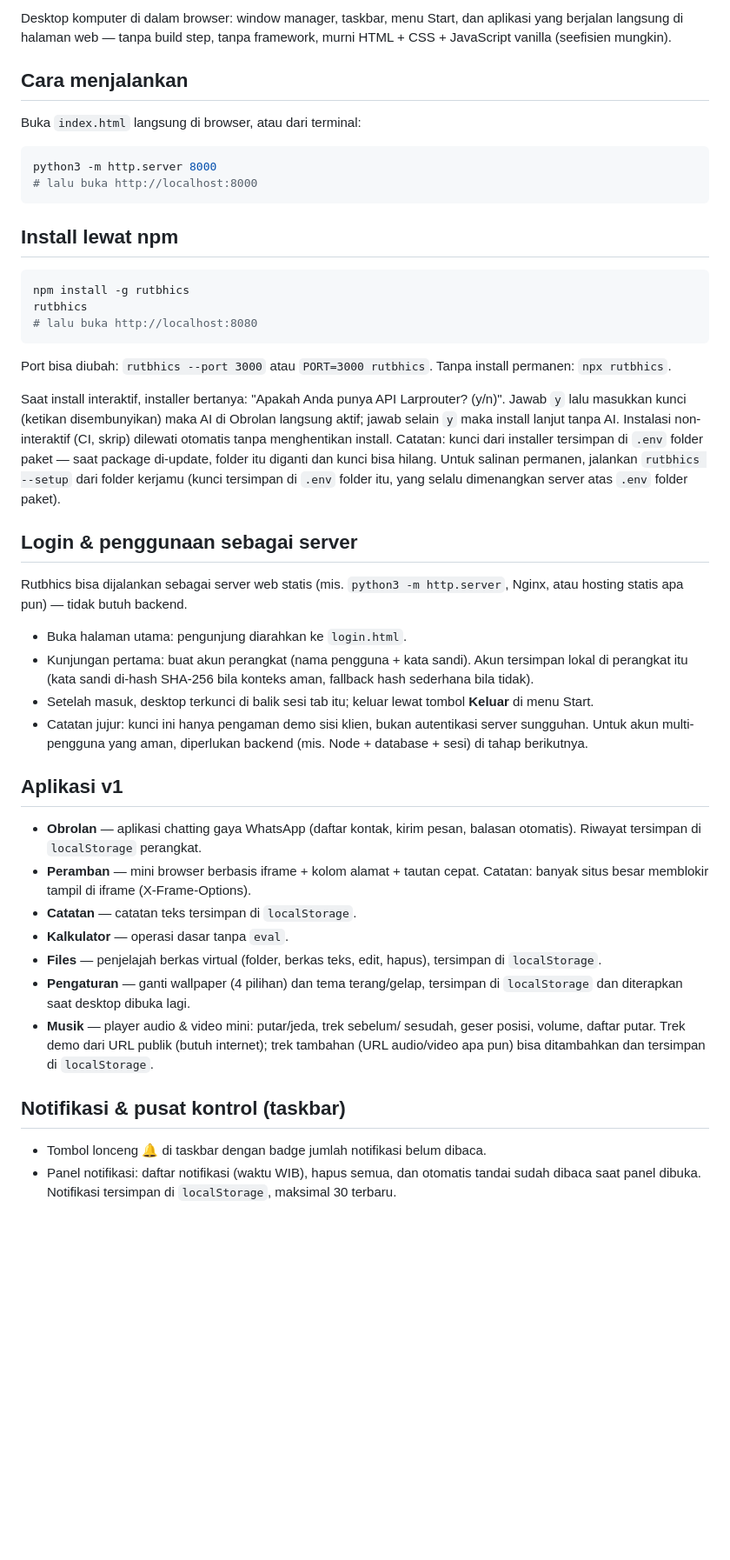
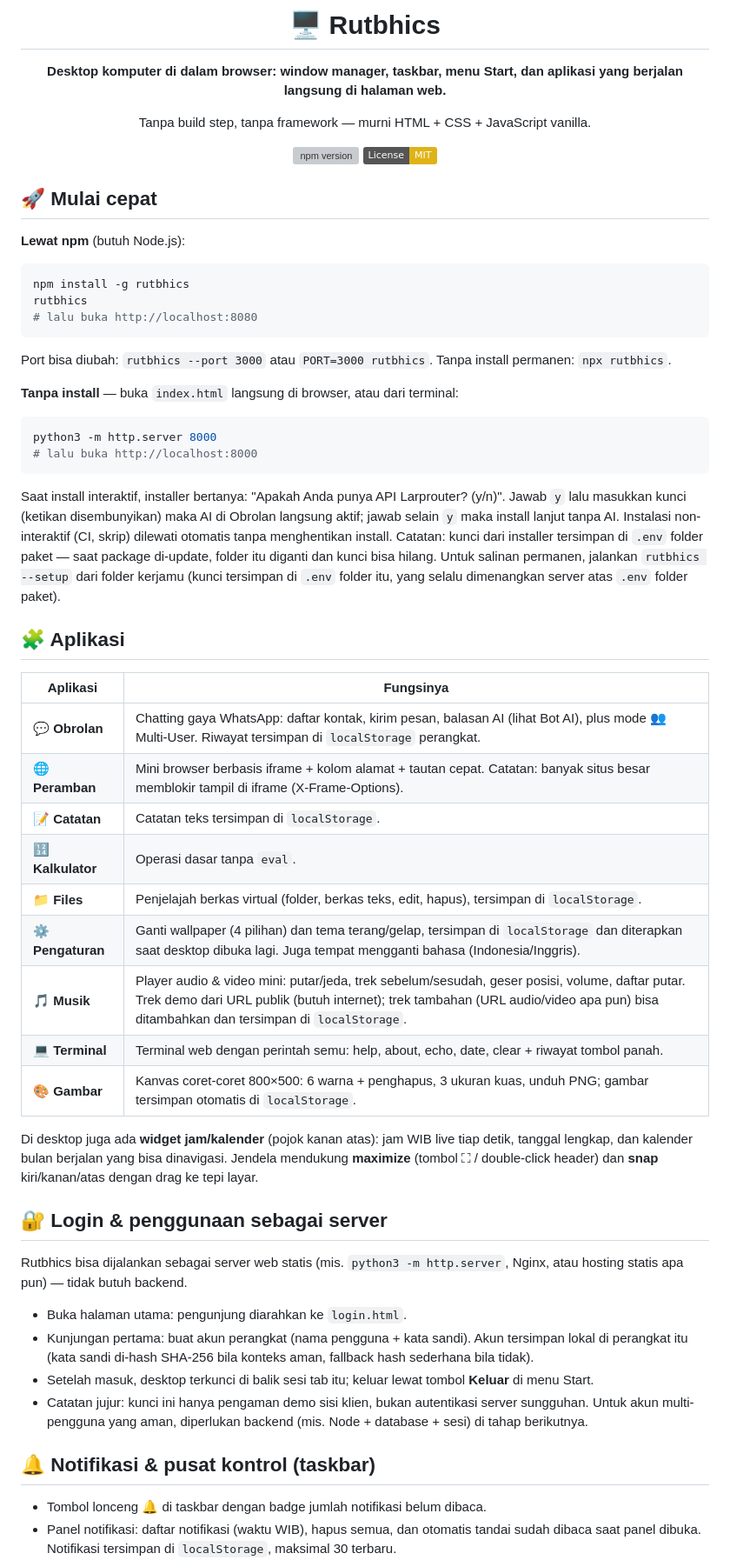
Before and after one commit to SeventID/Rutbhics, a Markdown page: README.md, the part around one of its changes. Shown at 87% size. GitHub-like rendering; badges without logos; blank space fills up the shorter version; grey boxes are pictures that could not be loaded.

Commit message:
Percantik README + hapus roadmap

````diff
--- a/README.md
+++ b/README.md
@@ -2,18 +2,18 @@
 
-Desktop komputer di dalam browser: window manager, taskbar, menu Start, dan
-aplikasi yang berjalan langsung di halaman web — tanpa build step, tanpa
-framework, murni HTML + CSS + JavaScript vanilla (seefisien mungkin).
+# 🖥️ Rutbhics
 
-## Cara menjalankan
+**Desktop komputer di dalam browser: window manager, taskbar, menu Start, dan aplikasi yang berjalan langsung di halaman web.**
 
-Buka `index.html` langsung di browser, atau dari terminal:
+Tanpa build step, tanpa framework — murni HTML + CSS + JavaScript vanilla.
 
-```bash
-python3 -m http.server 8000
-# lalu buka http://localhost:8000
-```
+[![npm version](https://img.shields.io/npm/v/rutbhics)](https://www.npmjs.com/package/rutbhics)
+[![License: MIT](https://img.shields.io/badge/License-MIT-yellow.svg)](LICENSE)
 
-## Install lewat npm
+</div>
+
+## 🚀 Mulai cepat
+
+**Lewat npm** (butuh Node.js):
 
 ```bash
 npm install -g rutbhics
@@ -23,6 +23,13 @@ rutbhics
 
 Port bisa diubah: `rutbhics --port 3000` atau `PORT=3000 rutbhics`.
 Tanpa install permanen: `npx rutbhics`.
+
+**Tanpa install** — buka `index.html` langsung di browser, atau dari terminal:
+
+```bash
+python3 -m http.server 8000
+# lalu buka http://localhost:8000
+```
 
 Saat install interaktif, installer bertanya: "Apakah Anda punya API
 Larprouter? (y/n)". Jawab `y` lalu masukkan kunci (ketikan disembunyikan)
@@ -34,7 +41,26 @@ hilang. Untuk salinan permanen, jalankan `rutbhics --setup` dari folder
 kerjamu (kunci tersimpan di `.env` folder itu, yang selalu dimenangkan
 server atas `.env` folder paket).
 
-## Login & penggunaan sebagai server
+## 🧩 Aplikasi
+
+| Aplikasi | Fungsinya |
+| --- | --- |
+| 💬 **Obrolan** | Chatting gaya WhatsApp: daftar kontak, kirim pesan, balasan AI (lihat Bot AI), plus mode 👥 Multi-User. Riwayat tersimpan di `localStorage` perangkat. |
+| 🌐 **Peramban** | Mini browser berbasis iframe + kolom alamat + tautan cepat. Catatan: banyak situs besar memblokir tampil di iframe (X-Frame-Options). |
+| 📝 **Catatan** | Catatan teks tersimpan di `localStorage`. |
+| 🔢 **Kalkulator** | Operasi dasar tanpa `eval`. |
+| 📁 **Files** | Penjelajah berkas virtual (folder, berkas teks, edit, hapus), tersimpan di `localStorage`. |
+| ⚙️ **Pengaturan** | Ganti wallpaper (4 pilihan) dan tema terang/gelap, tersimpan di `localStorage` dan diterapkan saat desktop dibuka lagi. Juga tempat mengganti bahasa (Indonesia/Inggris). |
+| 🎵 **Musik** | Player audio & video mini: putar/jeda, trek sebelum/sesudah, geser posisi, volume, daftar putar. Trek demo dari URL publik (butuh internet); trek tambahan (URL audio/video apa pun) bisa ditambahkan dan tersimpan di `localStorage`. |
+| 💻 **Terminal** | Terminal web dengan perintah semu: help, about, echo, date, clear + riwayat tombol panah. |
+| 🎨 **Gambar** | Kanvas coret-coret 800×500: 6 warna + penghapus, 3 ukuran kuas, unduh PNG; gambar tersimpan otomatis di `localStorage`. |
+
+Di desktop juga ada **widget jam/kalender** (pojok kanan atas): jam WIB live
+tiap detik, tanggal lengkap, dan kalender bulan berjalan yang bisa dinavigasi.
+Jendela mendukung **maximize** (tombol ⛶ / double-click header) dan **snap**
+kiri/kanan/atas dengan drag ke tepi layar.
+
+## 🔐 Login & penggunaan sebagai server
 
 Rutbhics bisa dijalankan sebagai server web statis (mis. `python3 -m http.server`,
 Nginx, atau hosting statis apa pun) — tidak butuh backend.
@@ -49,24 +75,7 @@ Nginx, atau hosting statis apa pun) — tidak butuh backend.
   autentikasi server sungguhan. Untuk akun multi-pengguna yang aman,
   diperlukan backend (mis. Node + database + sesi) di tahap berikutnya.
 
-## Aplikasi v1
-
-- **Obrolan** — aplikasi chatting gaya WhatsApp (daftar kontak, kirim pesan,
-  balasan otomatis). Riwayat tersimpan di `localStorage` perangkat.
-- **Peramban** — mini browser berbasis iframe + kolom alamat + tautan cepat.
-  Catatan: banyak situs besar memblokir tampil di iframe (X-Frame-Options).
-- **Catatan** — catatan teks tersimpan di `localStorage`.
-- **Kalkulator** — operasi dasar tanpa `eval`.
-- **Files** — penjelajah berkas virtual (folder, berkas teks, edit, hapus),
-  tersimpan di `localStorage`.
-- **Pengaturan** — ganti wallpaper (4 pilihan) dan tema terang/gelap,
-  tersimpan di `localStorage` dan diterapkan saat desktop dibuka lagi.
-- **Musik** — player audio & video mini: putar/jeda, trek sebelum/
-  sesudah, geser posisi, volume, daftar putar. Trek demo dari URL publik
-  (butuh internet); trek tambahan (URL audio/video apa pun) bisa
-  ditambahkan dan tersimpan di `localStorage`.
-
-## Notifikasi & pusat kontrol (taskbar)
+## 🔔 Notifikasi & pusat kontrol (taskbar)
 
 - Tombol lonceng 🔔 di taskbar dengan badge jumlah notifikasi belum dibaca.
 - Panel notifikasi: daftar notifikasi (waktu WIB), hapus semua, dan
````
Also changed, not shown: other parts of README.md (+17 -34 lines).
